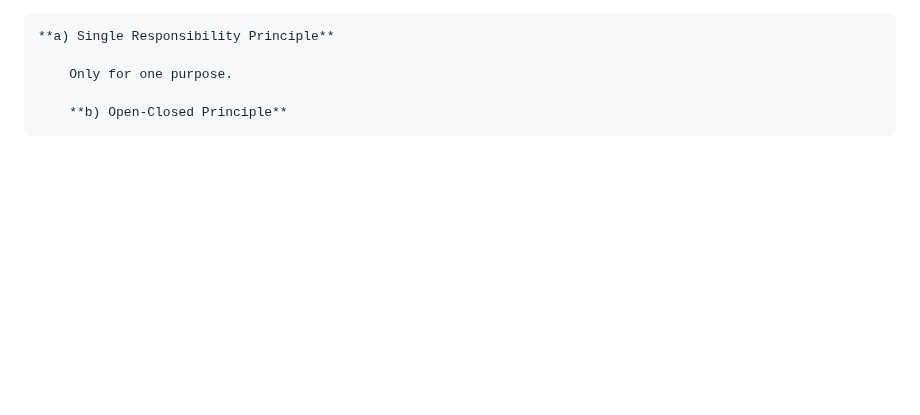
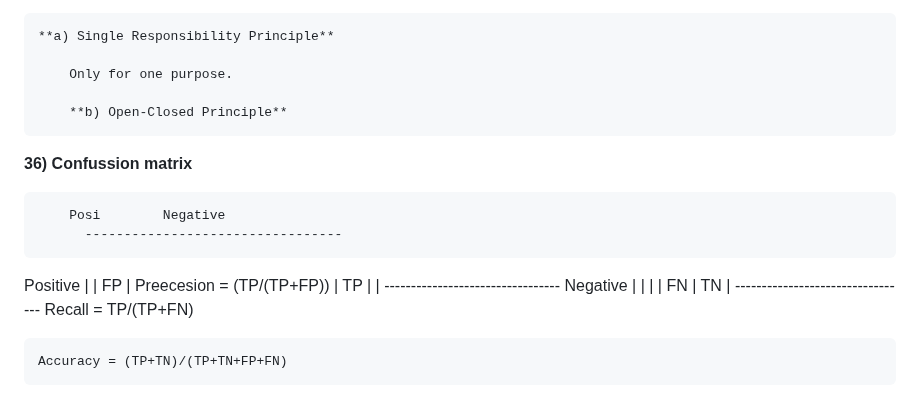
Before and after one commit to amarnathreddy0201/amarnathreddy0201, a Markdown page: README.md, the part around the change. GitHub-like rendering; blank space fills up the shorter version.

```diff
--- a/README.md
+++ b/README.md
@@ -939,3 +939,19 @@ The Adam optimizer, short for “Adaptive Moment Estimation,” is an iterative
   		Only for one purpose.
 
     	**b) Open-Closed Principle**
+
+
+
+**36) Confussion matrix**
+
+		Posi        Negative
+          ---------------------------------
+Positive  |		|	FP	  |     Preecesion = (TP/(TP+FP))
+    	  |	TP	|		  |
+    	  ---------------------------------
+Negative  |		|		  |
+    	  |	FN	|	TN	  |
+    	  ---------------------------------
+       Recall = TP/(TP+FN)
+
+    Accuracy = (TP+TN)/(TP+TN+FP+FN)
```
